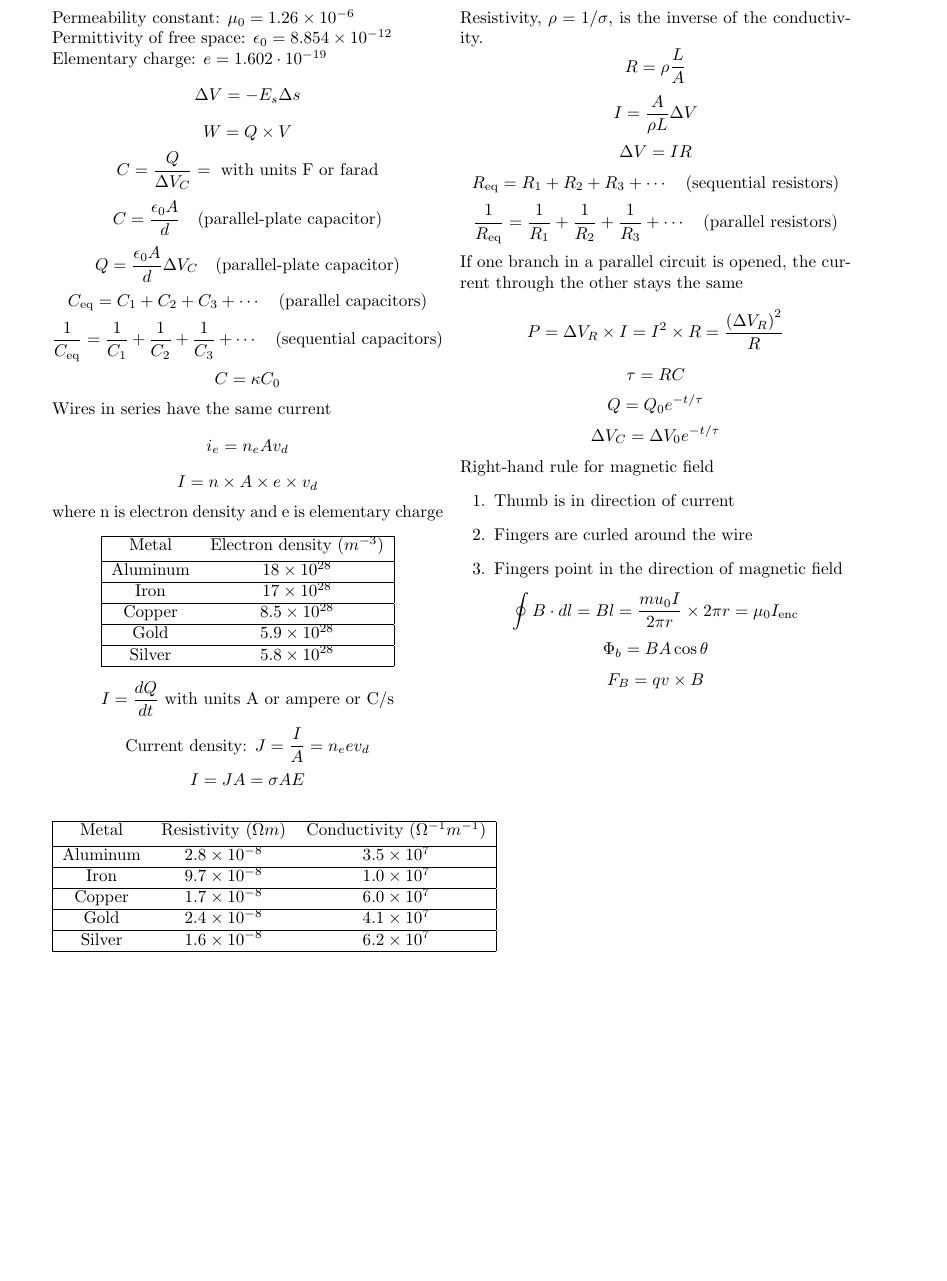
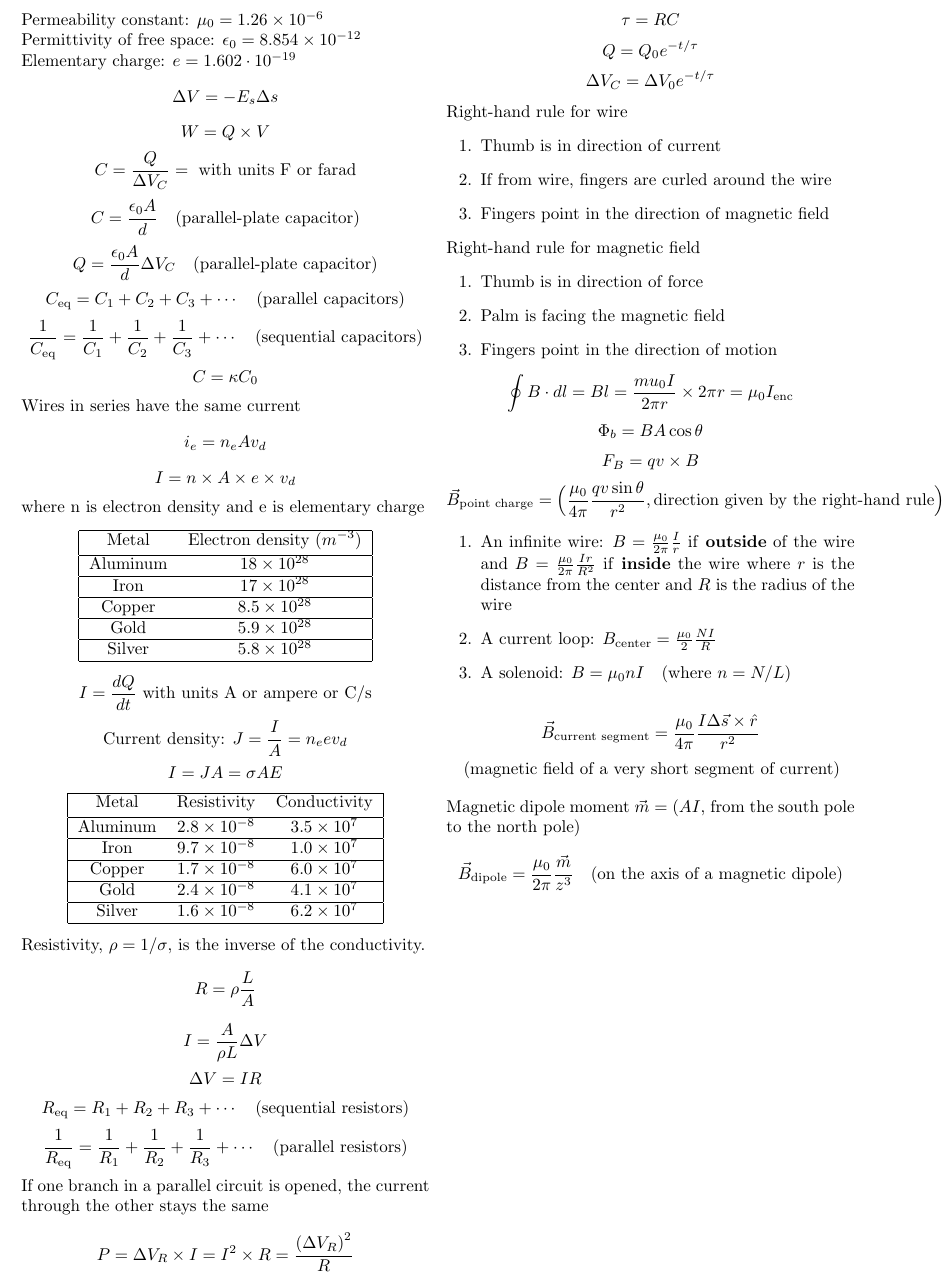
Before and after one commit to DRobinson4105/UCF, a LaTeX problem sheet (PHY2049/exam2.tex): part of the page, cut so that both start at the same text, the shorter picture padded with empty space. Compiled offline with pdfLaTeX.

Commit message:
Finished studying Physics Exam 2

```diff
--- a/PHY2049/exam2.tex
+++ b/PHY2049/exam2.tex
@@ -1,5 +1,6 @@
 \documentclass[twocolumn]{article}
 \usepackage{amsmath}
+\usepackage[a4paper, top=0.75in, bottom=0.75in, left=0.75in, right=0.75in]{geometry}
 
 \setlength{\parindent}{0pt}
 
@@ -44,7 +46,7 @@ Wires in series have the same current
 \begin{center}
     \begin{tabular}{|c c c|}
         \hline
-        Metal & Resistivity ($\Omega m$) & Conductivity ($\Omega^{-1} m^{-1}$) \\ [0.5ex]
+        Metal & Resistivity & Conductivity \\ [0.5ex]
         \hline
         Aluminum & $2.8\times 10^{-8}$ & $3.5\times 10^7$ \\
         \hline
@@ -70,14 +72,37 @@ If one branch in a parallel circuit is opened, the current through the other sta
 \[\tau = RC\]
 \[Q=Q_0 e^{-t/\tau}\]
 \[\Delta V_C=\Delta V_0 e^{-t/\tau}\]
+Right-hand rule for wire
+\begin{enumerate}
+    \item Thumb is in direction of current
+    \item If from wire, fingers are curled around the wire
+    \item Fingers point in the direction of magnetic field
+\end{enumerate}
 Right-hand rule for magnetic field
 \begin{enumerate}
-    \item Thumb is in direction of current
-    \item Fingers are curled around the wire
-    \item Fingers point in the direction of magnetic field
+    \item Thumb is in direction of force
+    \item Palm is facing the magnetic field
+    \item Fingers point in the direction of motion
 \end{enumerate}
 \[\oint B\cdot dl = Bl = \frac{mu_0 I}{2\pi r}\times 2\pi r = \mu_0 I_\text{enc}\]
 \[\Phi_b = BA\cos\theta\]
 \[F_B=qv\times B\]
+\[\vec{B}_\text{point charge}=\Big(\frac{\mu_0}{4\pi}\frac{qv\sin \theta}{r^2},
+\text{direction given by the right-hand rule}\Big)\]
+\begin{enumerate}
+    \item An infinite wire: $B=\frac{\mu_0}{2\pi}\frac{I}{r}$ if \textbf{outside} of the wire and
+    $B=\frac{\mu_0}{2\pi}\frac{Ir}{R^2}$ if \textbf{inside} the wire where $r$ is the distance from
+    the center and $R$ is the radius of the wire
+    \item A current loop: $B_\text{center}=\frac{\mu_0}{2}\frac{NI}{R}$
+    \item A solenoid: $B=\mu_0 nI\quad(\text{where }n=N/L)$
+\end{enumerate}
+
+\[\vec{B}_\text{current segment}=\frac{\mu_0}{4\pi}\frac{I\Delta \vec{s}\times \hat{r}}{r^2}\]
+\quad(magnetic field of a very short segment of current)
+\vspace{1em}
+
+Magnetic dipole moment $\vec{m}=$ ($AI$, from the south pole to the north pole)
+\[\vec{B}_\text{dipole}=\frac{\mu_0}{2\pi}\frac{\vec{m}}{z^3}\quad
+\text{(on the axis of a magnetic dipole)}\]
 
 \end{document}
```
Also changed, not shown: PHY2049/exam2.pdf, PHY2049/exam2.tex (3 more changed lines).
